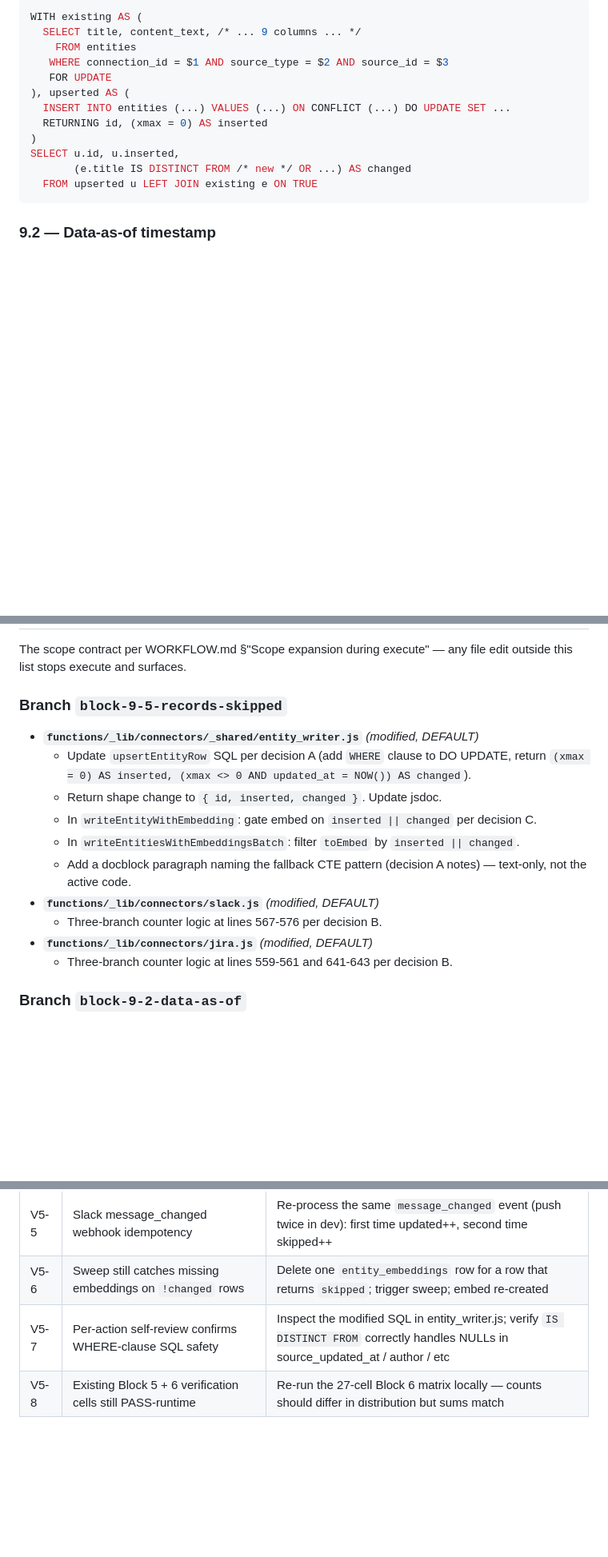
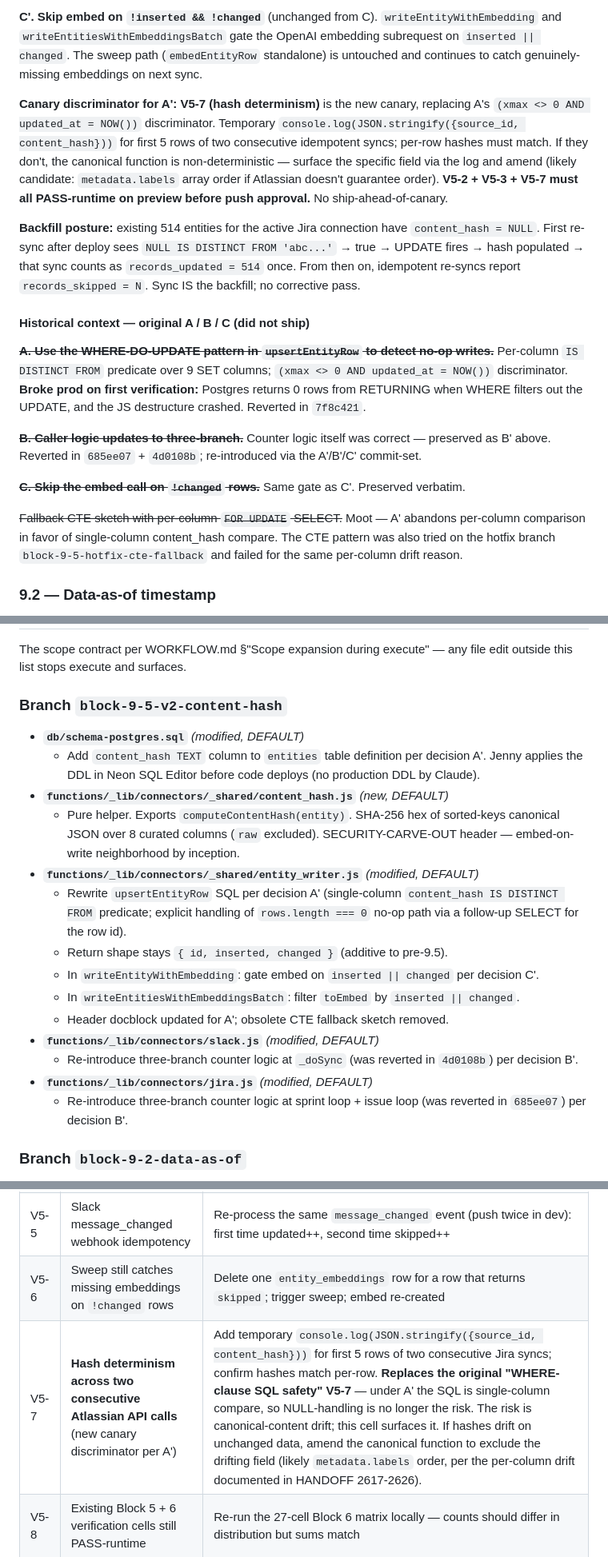
Before and after one commit to Jenny-Joni/elinno-agent, a Markdown page: BLOCK_9_PLAN.md, 3 parts joined by grey strips. Shown at 80% size. Drawn GitHub-style; blank space fills up the shorter version.

````diff
--- a/BLOCK_9_PLAN.md
+++ b/BLOCK_9_PLAN.md
@@ -200,18 +200,48 @@ CTE sketch:
 
-```sql
-WITH existing AS (
-  SELECT title, content_text, /* ... 9 columns ... */
-    FROM entities
-   WHERE connection_id = $1 AND source_type = $2 AND source_id = $3
-   FOR UPDATE
-), upserted AS (
-  INSERT INTO entities (...) VALUES (...) ON CONFLICT (...) DO UPDATE SET ...
-  RETURNING id, (xmax = 0) AS inserted
-)
-SELECT u.id, u.inserted,
-       (e.title IS DISTINCT FROM /* new */ OR ...) AS changed
-  FROM upserted u LEFT JOIN existing e ON TRUE
-```
+**C'. Skip embed on `!inserted && !changed`** (unchanged from C).
+`writeEntityWithEmbedding` and `writeEntitiesWithEmbeddingsBatch` gate
+the OpenAI embedding subrequest on `inserted || changed`. The sweep
+path (`embedEntityRow` standalone) is untouched and continues to catch
+genuinely-missing embeddings on next sync.
+
+**Canary discriminator for A':** **V5-7 (hash determinism)** is the new
+canary, replacing A's `(xmax <> 0 AND updated_at = NOW())` discriminator.
+Temporary `console.log(JSON.stringify({source_id, content_hash}))` for
+first 5 rows of two consecutive idempotent syncs; per-row hashes must
+match. If they don't, the canonical function is non-deterministic —
+surface the specific field via the log and amend (likely candidate:
+`metadata.labels` array order if Atlassian doesn't guarantee order).
+**V5-2 + V5-3 + V5-7 must all PASS-runtime on preview before push
+approval.** No ship-ahead-of-canary.
+
+**Backfill posture:** existing 514 entities for the active Jira
+connection have `content_hash = NULL`. First re-sync after deploy
+sees `NULL IS DISTINCT FROM 'abc...'` → true → UPDATE fires → hash
+populated → that sync counts as `records_updated = 514` once. From
+then on, idempotent re-syncs report `records_skipped = N`. Sync IS the
+backfill; no corrective pass.
+
+#### Historical context — original A / B / C (did not ship)
+
+~~**A. Use the WHERE-DO-UPDATE pattern in `upsertEntityRow` to detect no-op writes.**~~
+Per-column `IS DISTINCT FROM` predicate over 9 SET columns;
+`(xmax <> 0 AND updated_at = NOW())` discriminator. **Broke prod on
+first verification:** Postgres returns 0 rows from RETURNING when
+WHERE filters out the UPDATE, and the JS destructure crashed. Reverted
+in `7f8c421`.
+
+~~**B. Caller logic updates to three-branch.**~~ Counter logic itself was
+correct — preserved as B' above. Reverted in `685ee07` + `4d0108b`;
+re-introduced via the A'/B'/C' commit-set.
+
+~~**C. Skip the embed call on `!changed` rows.**~~ Same gate as C'.
+Preserved verbatim.
+
+~~Fallback CTE sketch with per-column `FOR UPDATE` SELECT.~~ Moot — A'
+abandons per-column comparison in favor of single-column content_hash
+compare. The CTE pattern was also tried on the hotfix branch
+`block-9-5-hotfix-cte-fallback` and failed for the same per-column
+drift reason.
 
 ### 9.2 — Data-as-of timestamp
 
@@ -466,23 +496,33 @@ No global abort. Captured failure detail goes into `sync_runs.error`
 The scope contract per WORKFLOW.md §"Scope expansion during execute" —
 any file edit outside this list stops execute and surfaces.
 
-### Branch `block-9-5-records-skipped`
+### Branch `block-9-5-v2-content-hash`
 
+- **`db/schema-postgres.sql`** *(modified, DEFAULT)*
+  - Add `content_hash TEXT` column to `entities` table definition per
+    decision A'. Jenny applies the DDL in Neon SQL Editor before code
+    deploys (no production DDL by Claude).
+- **`functions/_lib/connectors/_shared/content_hash.js`** *(new, DEFAULT)*
+  - Pure helper. Exports `computeContentHash(entity)`. SHA-256 hex of
+    sorted-keys canonical JSON over 8 curated columns (`raw` excluded).
+    SECURITY-CARVE-OUT header — embed-on-write neighborhood by
+    inception.
 - **`functions/_lib/connectors/_shared/entity_writer.js`** *(modified, DEFAULT)*
-  - Update `upsertEntityRow` SQL per decision A (add `WHERE` clause to DO
-    UPDATE, return `(xmax = 0) AS inserted, (xmax <> 0 AND updated_at = NOW())
-    AS changed`).
-  - Return shape change to `{ id, inserted, changed }`. Update jsdoc.
+  - Rewrite `upsertEntityRow` SQL per decision A' (single-column
+    `content_hash IS DISTINCT FROM` predicate; explicit handling of
+    `rows.length === 0` no-op path via a follow-up SELECT for the row id).
+  - Return shape stays `{ id, inserted, changed }` (additive to pre-9.5).
   - In `writeEntityWithEmbedding`: gate embed on `inserted || changed`
-    per decision C.
+    per decision C'.
   - In `writeEntitiesWithEmbeddingsBatch`: filter `toEmbed` by `inserted
     || changed`.
-  - Add a docblock paragraph naming the fallback CTE pattern (decision A
-    notes) — text-only, not the active code.
+  - Header docblock updated for A'; obsolete CTE fallback sketch removed.
 - **`functions/_lib/connectors/slack.js`** *(modified, DEFAULT)*
-  - Three-branch counter logic at lines 567-576 per decision B.
+  - Re-introduce three-branch counter logic at `_doSync` (was reverted
+    in `4d0108b`) per decision B'.
 - **`functions/_lib/connectors/jira.js`** *(modified, DEFAULT)*
-  - Three-branch counter logic at lines 559-561 and 641-643 per decision B.
+  - Re-introduce three-branch counter logic at sprint loop + issue loop
+    (was reverted in `685ee07`) per decision B'.
 
 ### Branch `block-9-2-data-as-of`
 
@@ -588,7 +628,7 @@ eyeball before each push-to-main request.
 | V5-4 | Embed call count drops on idempotent re-sync | Add temporary log counter in `embedTextsBatch`; expect 0 batch-embed calls on V5-2 re-run |
 | V5-5 | Slack message_changed webhook idempotency | Re-process the same `message_changed` event (push twice in dev): first time updated++, second time skipped++ |
 | V5-6 | Sweep still catches missing embeddings on `!changed` rows | Delete one `entity_embeddings` row for a row that returns `skipped`; trigger sweep; embed re-created |
-| V5-7 | Per-action self-review confirms WHERE-clause SQL safety | Inspect the modified SQL in entity_writer.js; verify `IS DISTINCT FROM` correctly handles NULLs in source_updated_at / author / etc |
+| V5-7 | **Hash determinism across two consecutive Atlassian API calls** (new canary discriminator per A') | Add temporary `console.log(JSON.stringify({source_id, content_hash}))` for first 5 rows of two consecutive Jira syncs; confirm hashes match per-row. **Replaces the original "WHERE-clause SQL safety" V5-7** — under A' the SQL is single-column compare, so NULL-handling is no longer the risk. The risk is canonical-content drift; this cell surfaces it. If hashes drift on unchanged data, amend the canonical function to exclude the drifting field (likely `metadata.labels` order, per the per-column drift documented in HANDOFF 2617-2626). |
 | V5-8 | Existing Block 5 + 6 verification cells still PASS-runtime | Re-run the 27-cell Block 6 matrix locally — counts should differ in distribution but sums match |
 
 ### 9.2 verification (6 cells)
````
Also changed, not shown: other parts of BLOCK_9_PLAN.md (+89 -88 lines).
